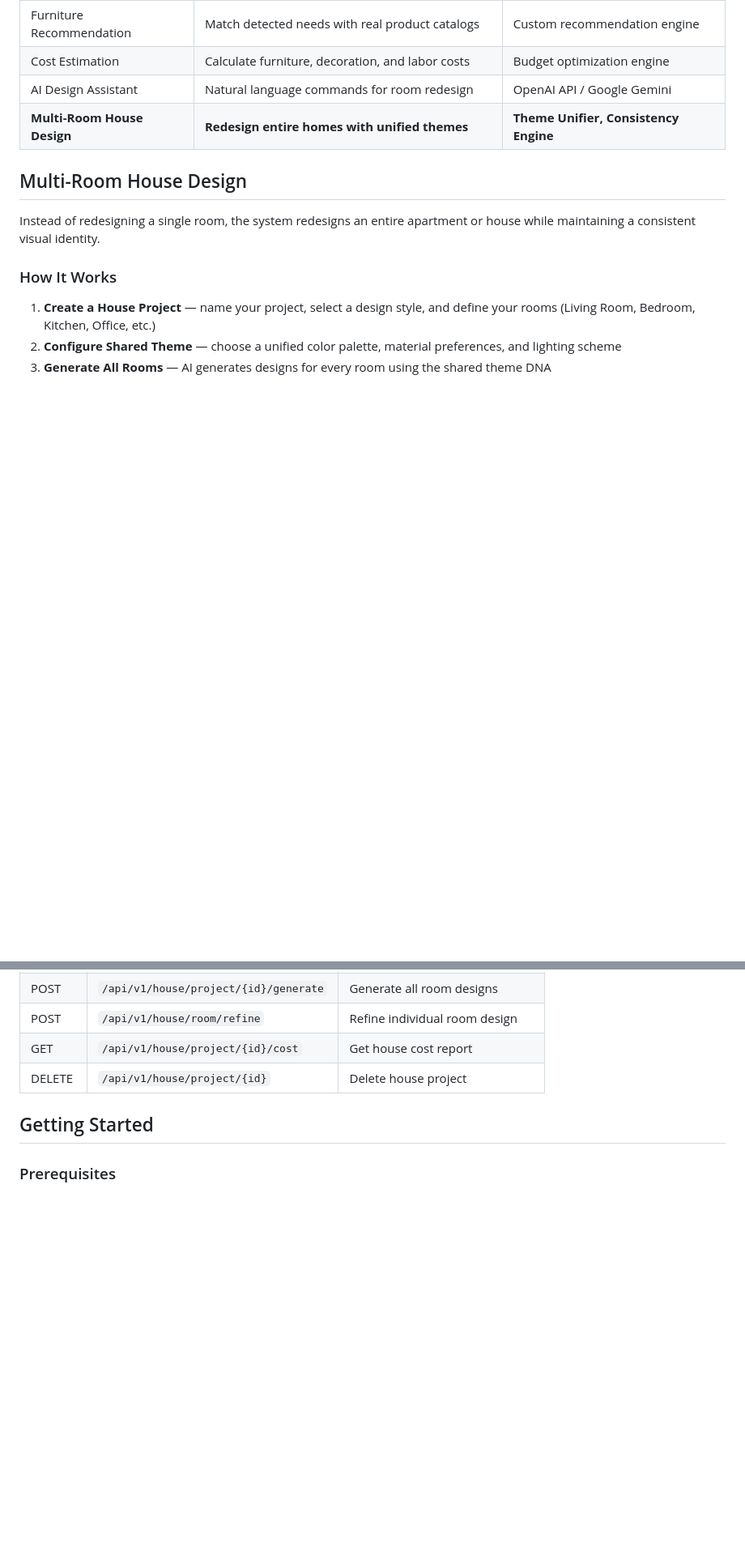
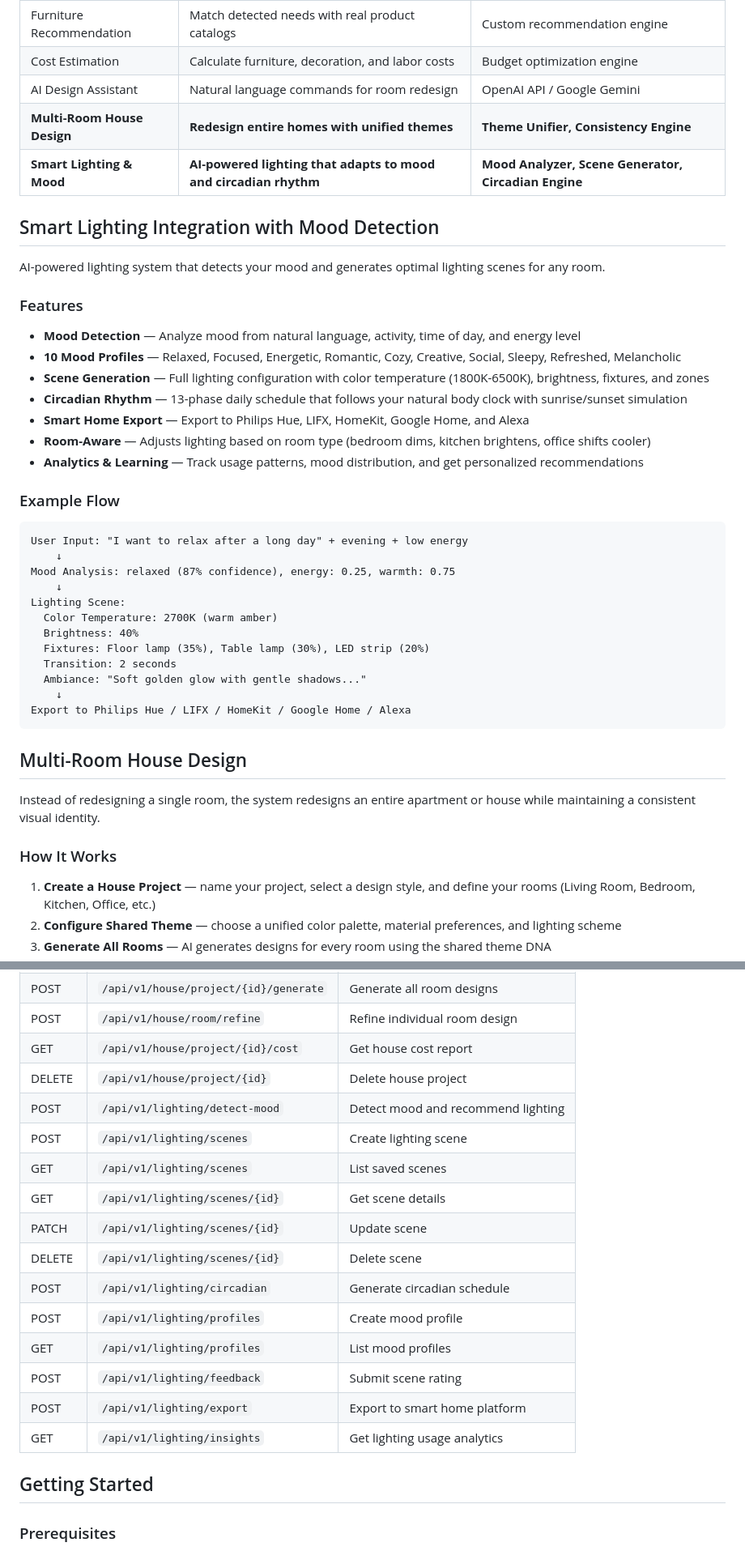
Before and after one commit to mohamedshhahat1/Smart-AI-Interior-Designer-with-AR, a Markdown page: README.md, 2 parts joined by grey strips. Shown at 81% size. Rendered like a GitHub page; blank space fills up the shorter version.

````diff
--- a/README.md
+++ b/README.md
@@ -31,6 +31,38 @@ A mobile application that:
 | Cost Estimation | Calculate furniture, decoration, and labor costs | Budget optimization engine |
 | AI Design Assistant | Natural language commands for room redesign | OpenAI API / Google Gemini |
 | **Multi-Room House Design** | **Redesign entire homes with unified themes** | **Theme Unifier, Consistency Engine** |
+| **Smart Lighting & Mood** | **AI-powered lighting that adapts to mood and circadian rhythm** | **Mood Analyzer, Scene Generator, Circadian Engine** |
+
+## Smart Lighting Integration with Mood Detection
+
+AI-powered lighting system that detects your mood and generates optimal lighting scenes for any room.
+
+### Features
+
+- **Mood Detection** — Analyze mood from natural language, activity, time of day, and energy level
+- **10 Mood Profiles** — Relaxed, Focused, Energetic, Romantic, Cozy, Creative, Social, Sleepy, Refreshed, Melancholic
+- **Scene Generation** — Full lighting configuration with color temperature (1800K-6500K), brightness, fixtures, and zones
+- **Circadian Rhythm** — 13-phase daily schedule that follows your natural body clock with sunrise/sunset simulation
+- **Smart Home Export** — Export to Philips Hue, LIFX, HomeKit, Google Home, and Alexa
+- **Room-Aware** — Adjusts lighting based on room type (bedroom dims, kitchen brightens, office shifts cooler)
+- **Analytics & Learning** — Track usage patterns, mood distribution, and get personalized recommendations
+
+### Example Flow
+
+```
+User Input: "I want to relax after a long day" + evening + low energy
+    ↓
+Mood Analysis: relaxed (87% confidence), energy: 0.25, warmth: 0.75
+    ↓
+Lighting Scene:
+  Color Temperature: 2700K (warm amber)
+  Brightness: 40%
+  Fixtures: Floor lamp (35%), Table lamp (30%), LED strip (20%)
+  Transition: 2 seconds
+  Ambiance: "Soft golden glow with gentle shadows..."
+    ↓
+Export to Philips Hue / LIFX / HomeKit / Google Home / Alexa
+```
 
 ## Multi-Room House Design
 
@@ -163,6 +195,18 @@ User Image → Room Analysis (YOLO + SAM)
 | POST | `/api/v1/house/room/refine` | Refine individual room design |
 | GET | `/api/v1/house/project/{id}/cost` | Get house cost report |
 | DELETE | `/api/v1/house/project/{id}` | Delete house project |
+| POST | `/api/v1/lighting/detect-mood` | Detect mood and recommend lighting |
+| POST | `/api/v1/lighting/scenes` | Create lighting scene |
+| GET | `/api/v1/lighting/scenes` | List saved scenes |
+| GET | `/api/v1/lighting/scenes/{id}` | Get scene details |
+| PATCH | `/api/v1/lighting/scenes/{id}` | Update scene |
+| DELETE | `/api/v1/lighting/scenes/{id}` | Delete scene |
+| POST | `/api/v1/lighting/circadian` | Generate circadian schedule |
+| POST | `/api/v1/lighting/profiles` | Create mood profile |
+| GET | `/api/v1/lighting/profiles` | List mood profiles |
+| POST | `/api/v1/lighting/feedback` | Submit scene rating |
+| POST | `/api/v1/lighting/export` | Export to smart home platform |
+| GET | `/api/v1/lighting/insights` | Get lighting usage analytics |
 
 ## Getting Started
 
````
Also changed, not shown: docs/api_spec.md (+110 -0 lines).
